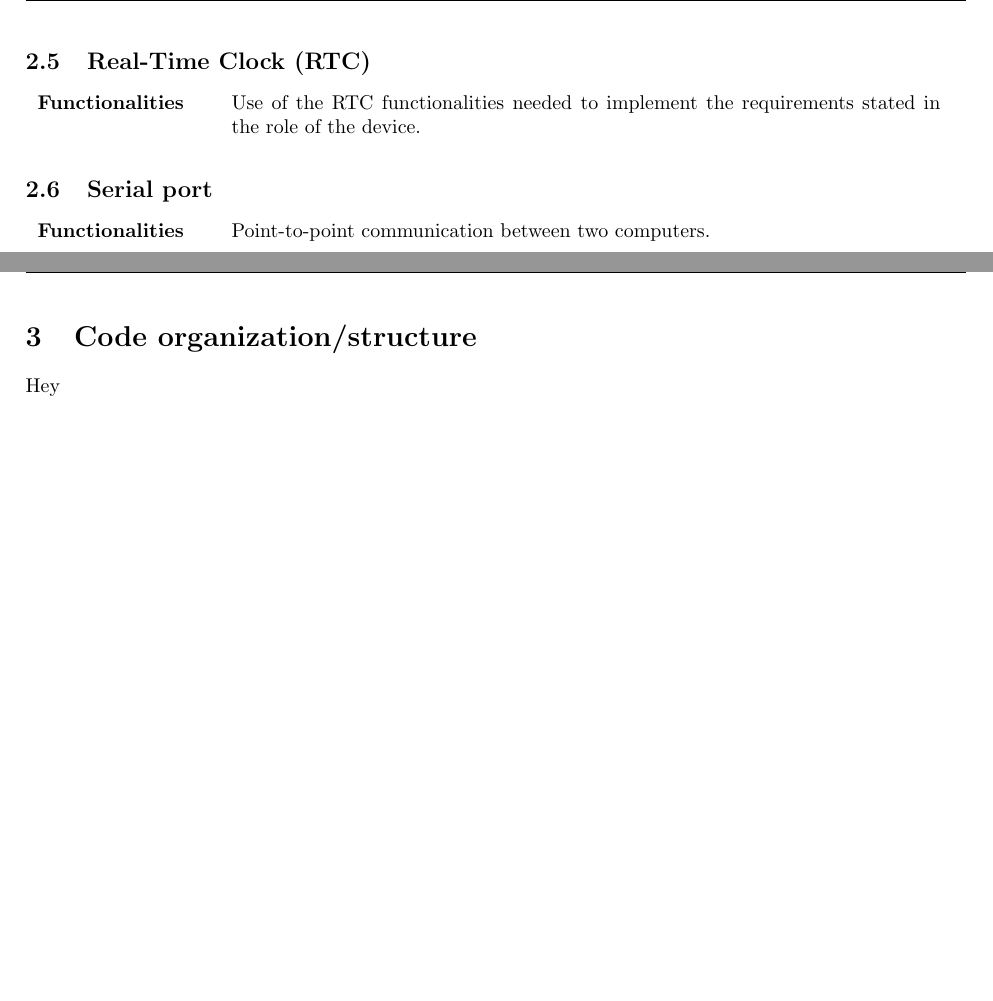
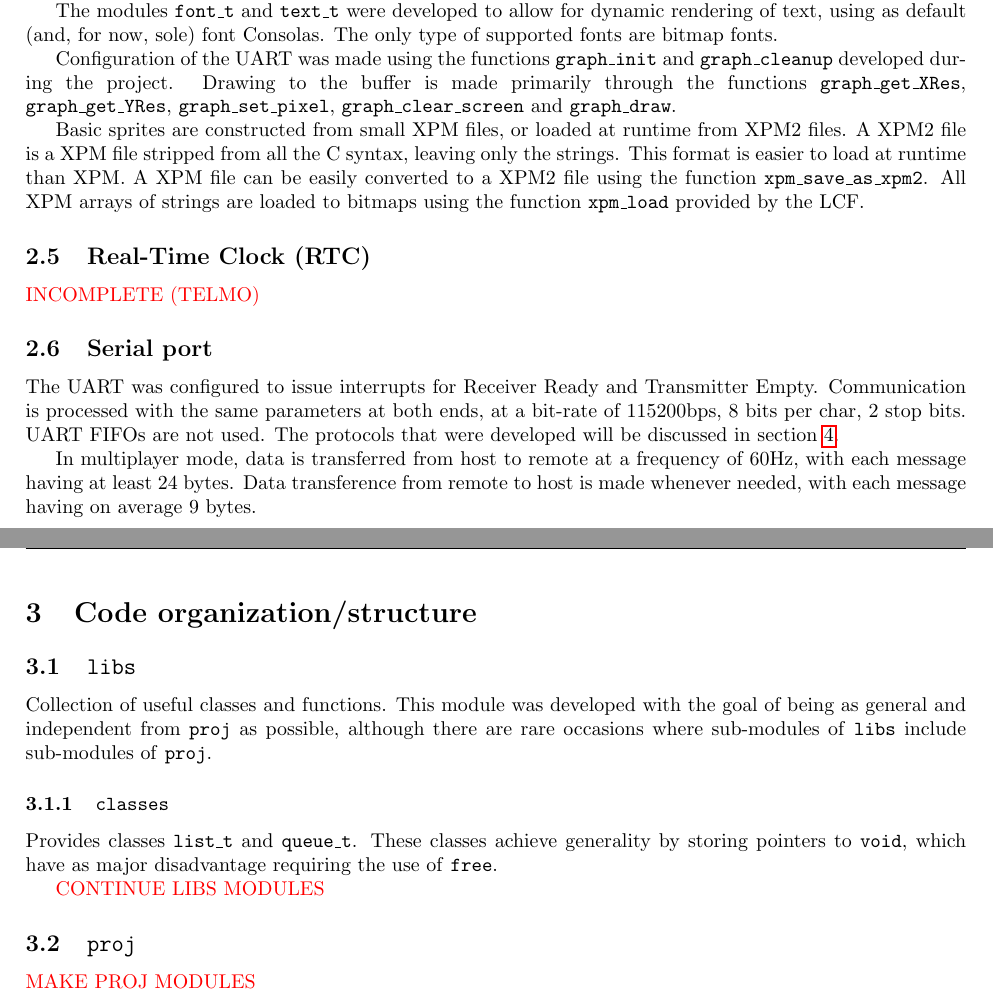
Before and after one commit to dmfrodrigues/feup-lcom, a LaTeX document (proj/report/report.tex): two parts of pages 10 and 11 of 13 before the commit and two parts of pages 11 and 12 of 14 after it, joined at a grey line, cut at the place of the change, the shorter picture padded with empty space. Compiled offline with pdfLaTeX.

Commit message:
added report

```diff
--- a/proj/report/report.tex
+++ b/proj/report/report.tex
@@ -213,9 +214,19 @@ To manage keyboard interrupt subscription, function \texttt{subscribe\_kbc\_inte
+The modules \texttt{rectangle\_t} and \texttt{menu\_t} were developed for displaying simple shapes and menus. The modules \texttt{basic\_sprite\_t} and \texttt{sprite\_t} were developed for displaying moving sprites, allowing for rotation around the "center" of the image, as well as scaling and movement. \par
+The modules \texttt{font\_t} and \texttt{text\_t} were developed to allow for dynamic rendering of text, using as default (and, for now, sole) font Consolas. The only type of supported fonts are bitmap fonts. \par
+Configuration of the UART was made using the functions \texttt{graph\_init} and \texttt{graph\_cleanup} developed during the project. Drawing to the buffer is made primarily through the functions \texttt{graph\_get\_XRes}, \linebreak \texttt{graph\_get\_YRes}, \texttt{graph\_set\_pixel}, \texttt{graph\_clear\_screen} and \texttt{graph\_draw}.\par
+Basic sprites are constructed from small XPM files, or loaded at runtime from XPM2 files. A XPM2 file is a XPM file stripped from all the C syntax, leaving only the strings. This format is easier to load at runtime than XPM. A XPM file can be easily converted to a XPM2 file using the function \texttt{xpm\_save\_as\_xpm2}. All XPM arrays of strings are loaded to bitmaps using the function \texttt{xpm\_load} provided by the LCF.
 \subsection{Real-Time Clock (RTC)}
-\func{Use of the RTC functionalities needed to implement the requirements stated in the role of the device.}
+\textcolor{red}{INCOMPLETE (TELMO)}
 \subsection{Serial port}
-\func{Point-to-point communication between two computers.}
+The UART was configured to issue interrupts for Receiver Ready and Transmitter Empty. Communication is processed with the same parameters at both ends, at a bit-rate of 115200bps, 8 bits per char, 2 stop bits. UART FIFOs are not used. The protocols that were developed will be discussed in section \ref{sec:details}. \par
+In multiplayer mode, data is transferred from host to remote at a frequency of 60Hz, with each message having at least 24 bytes. Data transference from remote to host is made whenever needed, with each message having on average 9 bytes.
 \pagebreak
 \section{Code organization/structure}
-Hey
-\section{Implementation details}
-Hey
+\subsection{\texttt{libs}}
+Collection of useful classes and functions. This module was developed with the goal of being as general and independent from \texttt{proj} as possible, although there are rare occasions where sub-modules of \texttt{libs} include sub-modules of \texttt{proj}.
+\subsubsection{\texttt{classes}}
+Provides classes \texttt{list\_t} and \texttt{queue\_t}. These classes achieve generality by storing pointers to \texttt{void}, which have as major disadvantage requiring the use of \texttt{free}. \par
+\textcolor{red}{CONTINUE LIBS MODULES}
+\subsection{\texttt{proj}}
+\textcolor{red}{MAKE PROJ MODULES}
+\section{Implementation details} \label{sec:details}
```
Also changed, not shown: proj/report/images/campaign01.png (added), proj/report/images/chat01.png (added), proj/report/images/chat02_01.png (added), proj/report/images/chat02_02.png (added), proj/report/images/singleplayer01.png (added), proj/report/images/zombies01.png (added), proj/report/report.tex (26 more changed lines), 1 other file.
